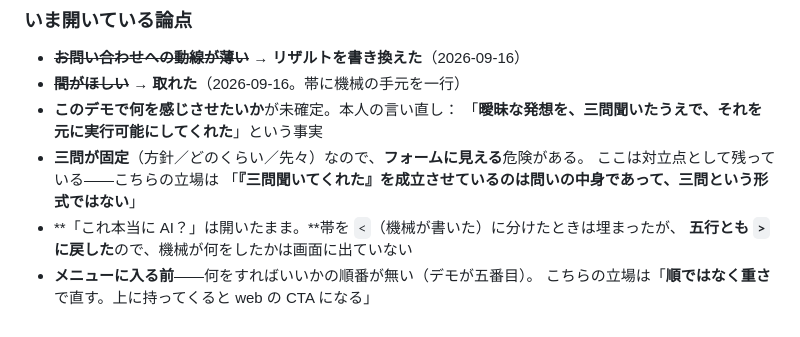
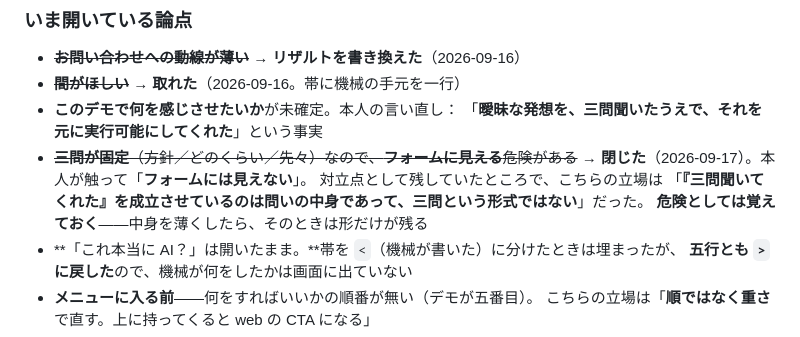
Before and after one commit to SayakaOkamura/site-design, a Markdown page: designs/011-rpg/NOTES.md, the part around the change. Rendered like a GitHub page.

Commit message:
セーブ（011：三問がフォームに見える件を閉じた。本人が触って「フォームには見えない」）
Co-Authored-By: Claude Opus 5 (1M context) <noreply@anthropic.com>

```diff
--- a/designs/011-rpg/NOTES.md
+++ b/designs/011-rpg/NOTES.md
@@ -45,9 +45,11 @@
 - ~~**間がほしい**~~ → **取れた**（2026-09-16。帯に機械の手元を一行）
 - **このデモで何を感じさせたいか**が未確定。本人の言い直し：
   「**曖昧な発想を、三問聞いたうえで、それを元に実行可能にしてくれた**」という事実
-- **三問が固定**（方針／どのくらい／先々）なので、**フォームに見える**危険がある。
-  ここは対立点として残っている——こちらの立場は
-  「**『三問聞いてくれた』を成立させているのは問いの中身であって、三問という形式ではない**」
+- ~~**三問が固定**（方針／どのくらい／先々）なので、**フォームに見える**危険がある~~
+  → **閉じた**（2026-09-17）。本人が触って「**フォームには見えない**」。
+  対立点として残していたところで、こちらの立場は
+  「**『三問聞いてくれた』を成立させているのは問いの中身であって、三問という形式ではない**」だった。
+  **危険としては覚えておく**——中身を薄くしたら、そのときは形だけが残る
 - **「これ本当に AI？」は開いたまま。**帯を `<`（機械が書いた）に分けたときは埋まったが、
   **五行とも `>` に戻した**ので、機械が何をしたかは画面に出ていない
 - **メニューに入る前**——何をすればいいかの順番が無い（デモが五番目）。
```
